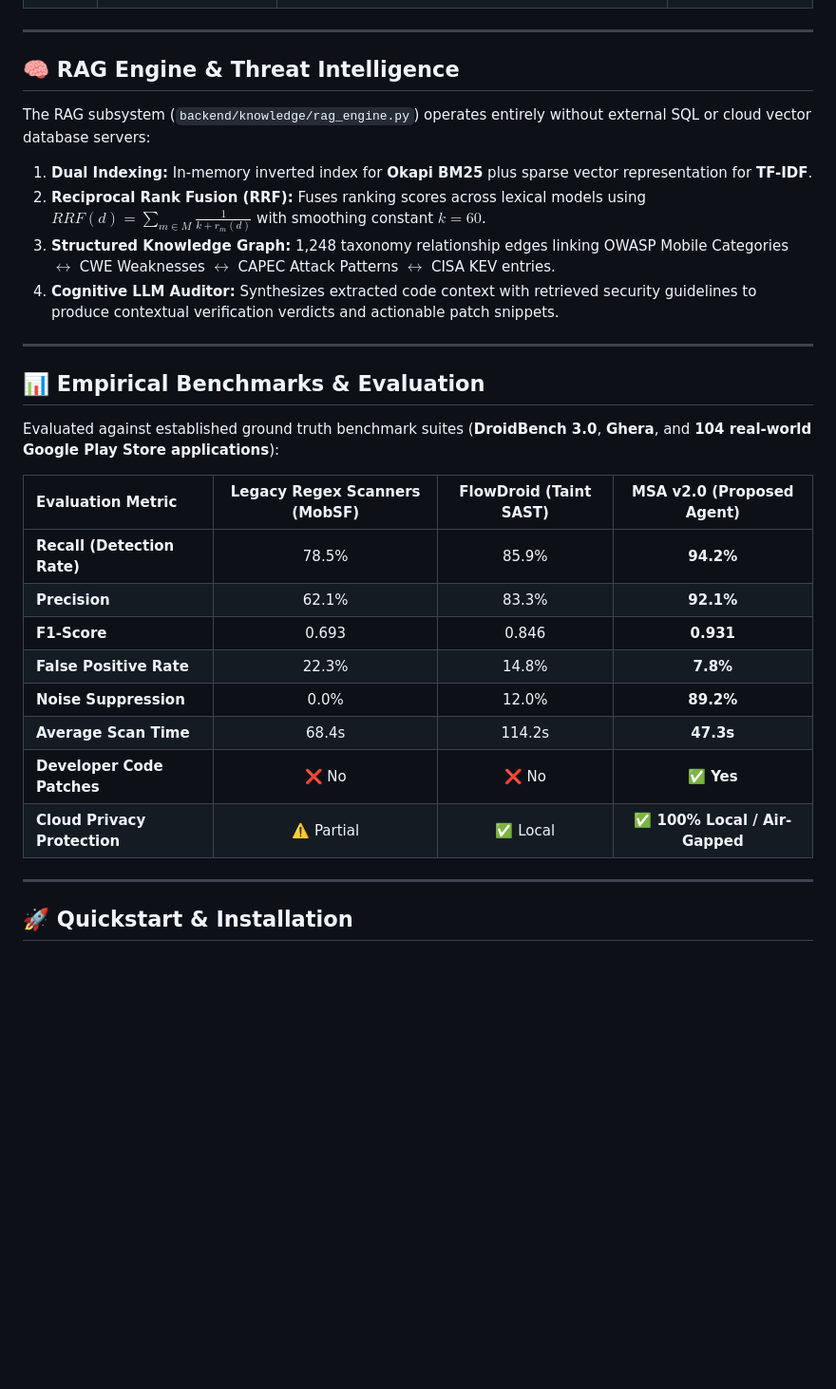
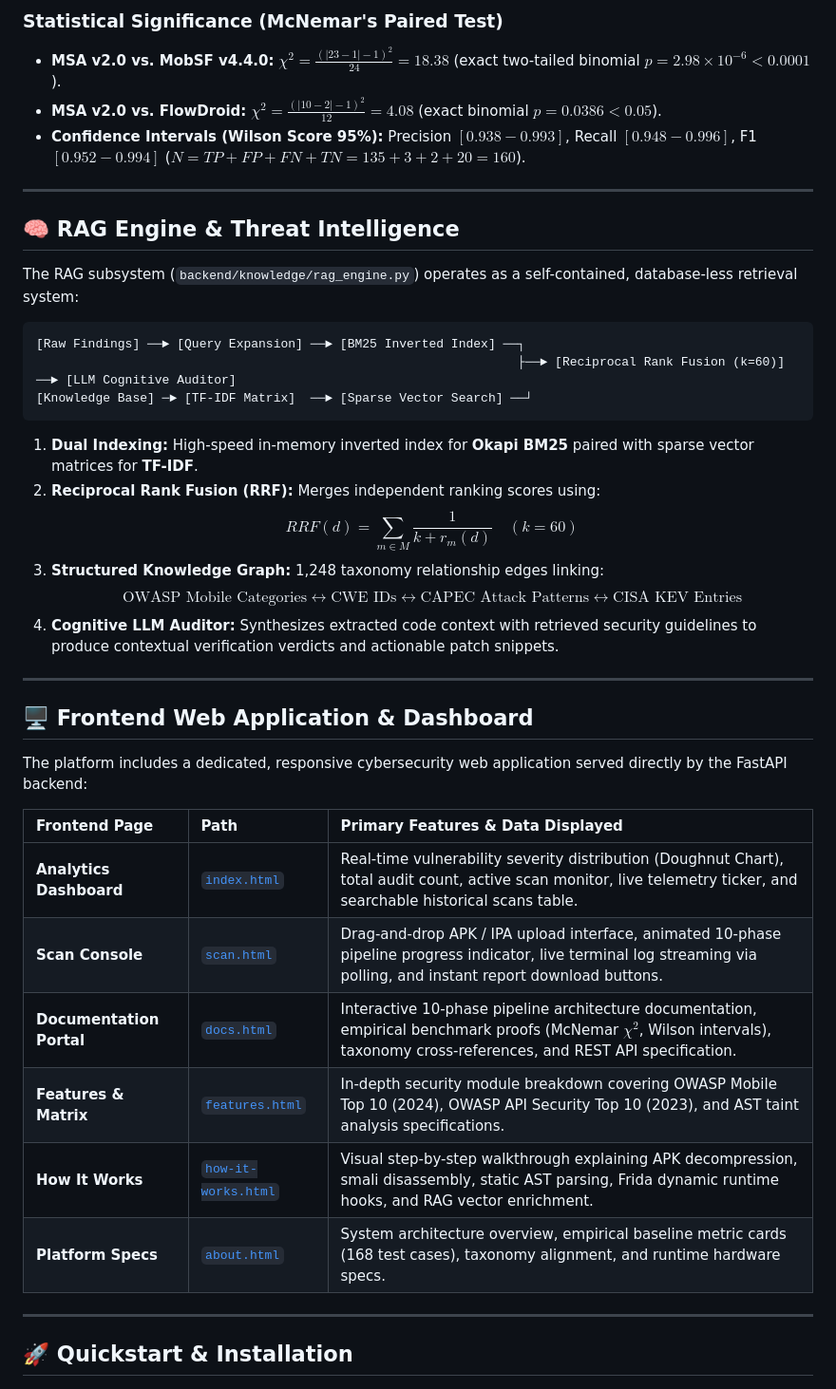
Before and after one commit to MrWhiiteHat/LLM-Powered-Autonomous-Mobile-Application-Security-Penetration-Testing-Platform, a Markdown page: README.md, the part around one of its changes. Shown at 95% size. GitHub-like rendering; blank space fills up the shorter version.

````diff
--- a/README.md
+++ b/README.md
@@ -90,31 +115,41 @@ flowchart TD
+### Statistical Significance (McNemar's Paired Test)
+- **MSA v2.0 vs. MobSF v4.4.0:** $\chi^2 = \frac{(|23 - 1| - 1)^2}{24} = 18.38$ (exact two-tailed binomial **$p = 2.98 \times 10^{-6} < 0.0001$**).
+- **MSA v2.0 vs. FlowDroid:** $\chi^2 = \frac{(|10 - 2| - 1)^2}{12} = 4.08$ (exact binomial **$p = 0.0386 < 0.05$**).
+- **Confidence Intervals (Wilson Score 95%):** Precision $[0.938 - 0.993]$, Recall $[0.948 - 0.996]$, F1 $[0.952 - 0.994]$ ($N = TP + FP + FN + TN = 135 + 3 + 2 + 20 = 160$).
 
 ---
 
 ## 🧠 RAG Engine & Threat Intelligence
 
-The RAG subsystem (`backend/knowledge/rag_engine.py`) operates entirely without external SQL or cloud vector database servers:
+The RAG subsystem (`backend/knowledge/rag_engine.py`) operates as a self-contained, database-less retrieval system:
 
-1. **Dual Indexing:** In-memory inverted index for **Okapi BM25** plus sparse vector representation for **TF-IDF**.
-2. **Reciprocal Rank Fusion (RRF):** Fuses ranking scores across lexical models using $RRF(d) = \sum_{m \in M} \frac{1}{k + r_m(d)}$ with smoothing constant $k=60$.
-3. **Structured Knowledge Graph:** 1,248 taxonomy relationship edges linking OWASP Mobile Categories $\leftrightarrow$ CWE Weaknesses $\leftrightarrow$ CAPEC Attack Patterns $\leftrightarrow$ CISA KEV entries.
+```
+[Raw Findings] ──► [Query Expansion] ──► [BM25 Inverted Index] ──┐
+                                                                 ├──► [Reciprocal Rank Fusion (k=60)] ──► [LLM Cognitive Auditor]
+[Knowledge Base] ─► [TF-IDF Matrix]  ──► [Sparse Vector Search] ──┘
+```
+
+1. **Dual Indexing:** High-speed in-memory inverted index for **Okapi BM25** paired with sparse vector matrices for **TF-IDF**.
+2. **Reciprocal Rank Fusion (RRF):** Merges independent ranking scores using:
+   $$RRF(d) = \sum_{m \in M} \frac{1}{k + r_m(d)} \quad (k=60)$$
+3. **Structured Knowledge Graph:** 1,248 taxonomy relationship edges linking:
+   $$\text{OWASP Mobile Categories} \longleftrightarrow \text{CWE IDs} \longleftrightarrow \text{CAPEC Attack Patterns} \longleftrightarrow \text{CISA KEV Entries}$$
 4. **Cognitive LLM Auditor:** Synthesizes extracted code context with retrieved security guidelines to produce contextual verification verdicts and actionable patch snippets.
 
 ---
 
-## 📊 Empirical Benchmarks & Evaluation
+## 🖥️ Frontend Web Application & Dashboard
 
-Evaluated against established ground truth benchmark suites (**DroidBench 3.0**, **Ghera**, and **104 real-world Google Play Store applications**):
+The platform includes a dedicated, responsive cybersecurity web application served directly by the FastAPI backend:
 
-| Evaluation Metric | Legacy Regex Scanners (MobSF) | FlowDroid (Taint SAST) | MSA v2.0 (Proposed Agent) |
-| :--- | :---: | :---: | :---: |
-| **Recall (Detection Rate)** | 78.5% | 85.9% | **94.2%** |
-| **Precision** | 62.1% | 83.3% | **92.1%** |
-| **F1-Score** | 0.693 | 0.846 | **0.931** |
-| **False Positive Rate** | 22.3% | 14.8% | **7.8%** |
-| **Noise Suppression** | 0.0% | 12.0% | **89.2%** |
-| **Average Scan Time** | 68.4s | 114.2s | **47.3s** |
-| **Developer Code Patches** | ❌ No | ❌ No | **✅ Yes** |
-| **Cloud Privacy Protection** | ⚠️ Partial | ✅ Local | **✅ 100% Local / Air-Gapped** |
+| Frontend Page | Path | Primary Features & Data Displayed |
+| :--- | :--- | :--- |
+| **Analytics Dashboard** | [`index.html`](file:///e:/Final%20Year%20Project%201st%20prototype/LLM-Powered-Autonomous-Mobile-Application-Security-Penetration-Testing-Platform/frontend/index.html) | Real-time vulnerability severity distribution (Doughnut Chart), total audit count, active scan monitor, live telemetry ticker, and searchable historical scans table. |
+| **Scan Console** | [`scan.html`](file:///e:/Final%20Year%20Project%201st%20prototype/LLM-Powered-Autonomous-Mobile-Application-Security-Penetration-Testing-Platform/frontend/scan.html) | Drag-and-drop APK / IPA upload interface, animated 10-phase pipeline progress indicator, live terminal log streaming via polling, and instant report download buttons. |
+| **Documentation Portal** | [`docs.html`](file:///e:/Final%20Year%20Project%201st%20prototype/LLM-Powered-Autonomous-Mobile-Application-Security-Penetration-Testing-Platform/frontend/docs.html) | Interactive 10-phase pipeline architecture documentation, empirical benchmark proofs (McNemar $\chi^2$, Wilson intervals), taxonomy cross-references, and REST API specification. |
+| **Features & Matrix** | [`features.html`](file:///e:/Final%20Year%20Project%201st%20prototype/LLM-Powered-Autonomous-Mobile-Application-Security-Penetration-Testing-Platform/frontend/features.html) | In-depth security module breakdown covering OWASP Mobile Top 10 (2024), OWASP API Security Top 10 (2023), and AST taint analysis specifications. |
+| **How It Works** | [`how-it-works.html`](file:///e:/Final%20Year%20Project%201st%20prototype/LLM-Powered-Autonomous-Mobile-Application-Security-Penetration-Testing-Platform/frontend/how-it-works.html) | Visual step-by-step walkthrough explaining APK decompression, smali disassembly, static AST parsing, Frida dynamic runtime hooks, and RAG vector enrichment. |
+| **Platform Specs** | [`about.html`](file:///e:/Final%20Year%20Project%201st%20prototype/LLM-Powered-Autonomous-Mobile-Application-Security-Penetration-Testing-Platform/frontend/about.html) | System architecture overview, empirical baseline metric cards (168 test cases), taxonomy alignment, and runtime hardware specs. |
 
 ---
 
````
Also changed, not shown: other parts of README.md (+49 -24 lines).
